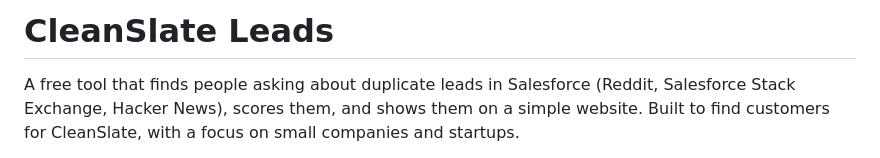
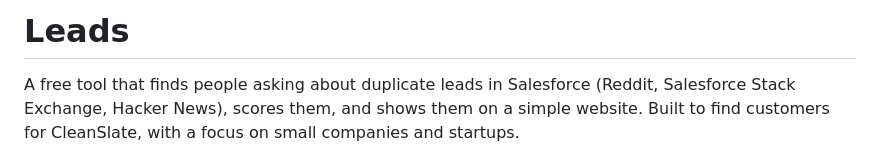
Before and after one commit to Marshal-Hakikat/leadfinder, a Markdown page: README.md, the part around the change. Rendered like a GitHub page.

Commit message:
Change project title in README
Updated project title in README from 'CleanSlate Leads' to 'Leads'.

```diff
--- a/README.md
+++ b/README.md
@@ -1,4 +1,4 @@
-# CleanSlate Leads
+# Leads
 
 A free tool that finds people asking about duplicate leads in Salesforce
 (Reddit, Salesforce Stack Exchange, Hacker News), scores them, and shows them
```
